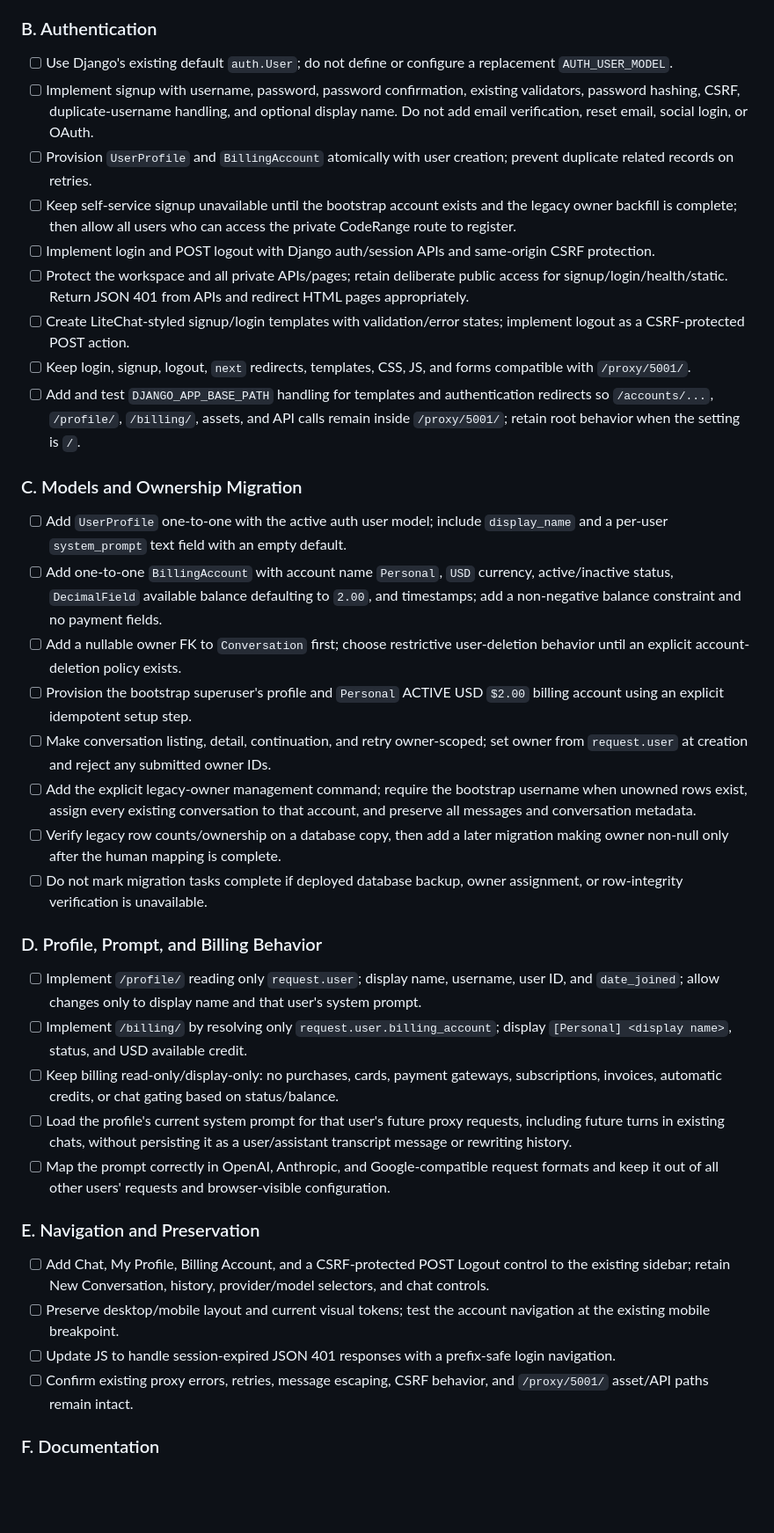
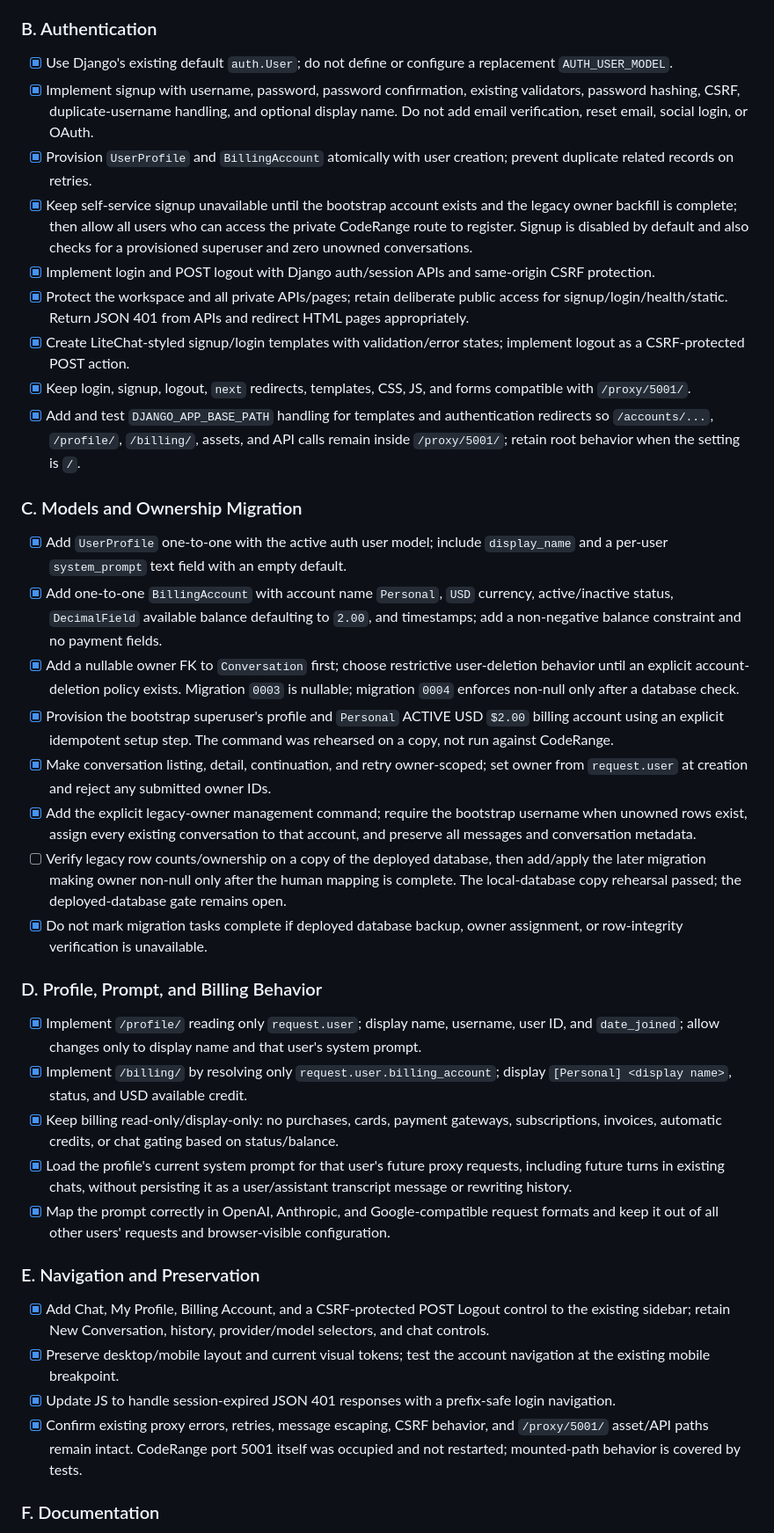
Before and after one commit to asst576/chitchat, a Markdown page: doc/plan/1790671882_accounts-profile-billing.md, the part around one of its changes. Shown at 88% size. GitHub-like rendering; blank space fills up the shorter version.

Commit message:
docs: record accounts profile billing execution progress

```diff
--- a/doc/plan/1790671882_accounts-profile-billing.md
+++ b/doc/plan/1790671882_accounts-profile-billing.md
@@ -122,41 +132,41 @@ The billing balance should have a non-negative database constraint and be stored
 
 ### B. Authentication
 
-- [ ] Use Django's existing default `auth.User`; do not define or configure a replacement `AUTH_USER_MODEL`.
-- [ ] Implement signup with username, password, password confirmation, existing validators, password hashing, CSRF, duplicate-username handling, and optional display name. Do not add email verification, reset email, social login, or OAuth.
-- [ ] Provision `UserProfile` and `BillingAccount` atomically with user creation; prevent duplicate related records on retries.
-- [ ] Keep self-service signup unavailable until the bootstrap account exists and the legacy owner backfill is complete; then allow all users who can access the private CodeRange route to register.
-- [ ] Implement login and POST logout with Django auth/session APIs and same-origin CSRF protection.
-- [ ] Protect the workspace and all private APIs/pages; retain deliberate public access for signup/login/health/static. Return JSON 401 from APIs and redirect HTML pages appropriately.
-- [ ] Create LiteChat-styled signup/login templates with validation/error states; implement logout as a CSRF-protected POST action.
-- [ ] Keep login, signup, logout, `next` redirects, templates, CSS, JS, and forms compatible with `/proxy/5001/`.
-- [ ] Add and test `DJANGO_APP_BASE_PATH` handling for templates and authentication redirects so `/accounts/...`, `/profile/`, `/billing/`, assets, and API calls remain inside `/proxy/5001/`; retain root behavior when the setting is `/`.
+- [x] Use Django's existing default `auth.User`; do not define or configure a replacement `AUTH_USER_MODEL`.
+- [x] Implement signup with username, password, password confirmation, existing validators, password hashing, CSRF, duplicate-username handling, and optional display name. Do not add email verification, reset email, social login, or OAuth.
+- [x] Provision `UserProfile` and `BillingAccount` atomically with user creation; prevent duplicate related records on retries.
+- [x] Keep self-service signup unavailable until the bootstrap account exists and the legacy owner backfill is complete; then allow all users who can access the private CodeRange route to register. Signup is disabled by default and also checks for a provisioned superuser and zero unowned conversations.
+- [x] Implement login and POST logout with Django auth/session APIs and same-origin CSRF protection.
+- [x] Protect the workspace and all private APIs/pages; retain deliberate public access for signup/login/health/static. Return JSON 401 from APIs and redirect HTML pages appropriately.
+- [x] Create LiteChat-styled signup/login templates with validation/error states; implement logout as a CSRF-protected POST action.
+- [x] Keep login, signup, logout, `next` redirects, templates, CSS, JS, and forms compatible with `/proxy/5001/`.
+- [x] Add and test `DJANGO_APP_BASE_PATH` handling for templates and authentication redirects so `/accounts/...`, `/profile/`, `/billing/`, assets, and API calls remain inside `/proxy/5001/`; retain root behavior when the setting is `/`.
 
 ### C. Models and Ownership Migration
 
-- [ ] Add `UserProfile` one-to-one with the active auth user model; include `display_name` and a per-user `system_prompt` text field with an empty default.
-- [ ] Add one-to-one `BillingAccount` with account name `Personal`, `USD` currency, active/inactive status, `DecimalField` available balance defaulting to `2.00`, and timestamps; add a non-negative balance constraint and no payment fields.
-- [ ] Add a nullable owner FK to `Conversation` first; choose restrictive user-deletion behavior until an explicit account-deletion policy exists.
-- [ ] Provision the bootstrap superuser's profile and `Personal` ACTIVE USD `$2.00` billing account using an explicit idempotent setup step.
-- [ ] Make conversation listing, detail, continuation, and retry owner-scoped; set owner from `request.user` at creation and reject any submitted owner IDs.
-- [ ] Add the explicit legacy-owner management command; require the bootstrap username when unowned rows exist, assign every existing conversation to that account, and preserve all messages and conversation metadata.
-- [ ] Verify legacy row counts/ownership on a database copy, then add a later migration making owner non-null only after the human mapping is complete.
-- [ ] Do not mark migration tasks complete if deployed database backup, owner assignment, or row-integrity verification is unavailable.
+- [x] Add `UserProfile` one-to-one with the active auth user model; include `display_name` and a per-user `system_prompt` text field with an empty default.
+- [x] Add one-to-one `BillingAccount` with account name `Personal`, `USD` currency, active/inactive status, `DecimalField` available balance defaulting to `2.00`, and timestamps; add a non-negative balance constraint and no payment fields.
+- [x] Add a nullable owner FK to `Conversation` first; choose restrictive user-deletion behavior until an explicit account-deletion policy exists. Migration `0003` is nullable; migration `0004` enforces non-null only after a database check.
+- [x] Provision the bootstrap superuser's profile and `Personal` ACTIVE USD `$2.00` billing account using an explicit idempotent setup step. The command was rehearsed on a copy, not run against CodeRange.
+- [x] Make conversation listing, detail, continuation, and retry owner-scoped; set owner from `request.user` at creation and reject any submitted owner IDs.
+- [x] Add the explicit legacy-owner management command; require the bootstrap username when unowned rows exist, assign every existing conversation to that account, and preserve all messages and conversation metadata.
+- [ ] Verify legacy row counts/ownership on a copy of the deployed database, then add/apply the later migration making owner non-null only after the human mapping is complete. The local-database copy rehearsal passed; the deployed-database gate remains open.
+- [x] Do not mark migration tasks complete if deployed database backup, owner assignment, or row-integrity verification is unavailable.
 
 ### D. Profile, Prompt, and Billing Behavior
 
-- [ ] Implement `/profile/` reading only `request.user`; display name, username, user ID, and `date_joined`; allow changes only to display name and that user's system prompt.
-- [ ] Implement `/billing/` by resolving only `request.user.billing_account`; display `[Personal] <display name>`, status, and USD available credit.
-- [ ] Keep billing read-only/display-only: no purchases, cards, payment gateways, subscriptions, invoices, automatic credits, or chat gating based on status/balance.
-- [ ] Load the profile's current system prompt for that user's future proxy requests, including future turns in existing chats, without persisting it as a user/assistant transcript message or rewriting history.
-- [ ] Map the prompt correctly in OpenAI, Anthropic, and Google-compatible request formats and keep it out of all other users' requests and browser-visible configuration.
+- [x] Implement `/profile/` reading only `request.user`; display name, username, user ID, and `date_joined`; allow changes only to display name and that user's system prompt.
+- [x] Implement `/billing/` by resolving only `request.user.billing_account`; display `[Personal] <display name>`, status, and USD available credit.
+- [x] Keep billing read-only/display-only: no purchases, cards, payment gateways, subscriptions, invoices, automatic credits, or chat gating based on status/balance.
+- [x] Load the profile's current system prompt for that user's future proxy requests, including future turns in existing chats, without persisting it as a user/assistant transcript message or rewriting history.
+- [x] Map the prompt correctly in OpenAI, Anthropic, and Google-compatible request formats and keep it out of all other users' requests and browser-visible configuration.
 
 ### E. Navigation and Preservation
 
-- [ ] Add Chat, My Profile, Billing Account, and a CSRF-protected POST Logout control to the existing sidebar; retain New Conversation, history, provider/model selectors, and chat controls.
-- [ ] Preserve desktop/mobile layout and current visual tokens; test the account navigation at the existing mobile breakpoint.
-- [ ] Update JS to handle session-expired JSON 401 responses with a prefix-safe login navigation.
-- [ ] Confirm existing proxy errors, retries, message escaping, CSRF behavior, and `/proxy/5001/` asset/API paths remain intact.
+- [x] Add Chat, My Profile, Billing Account, and a CSRF-protected POST Logout control to the existing sidebar; retain New Conversation, history, provider/model selectors, and chat controls.
+- [x] Preserve desktop/mobile layout and current visual tokens; test the account navigation at the existing mobile breakpoint.
+- [x] Update JS to handle session-expired JSON 401 responses with a prefix-safe login navigation.
+- [x] Confirm existing proxy errors, retries, message escaping, CSRF behavior, and `/proxy/5001/` asset/API paths remain intact. CodeRange port 5001 itself was occupied and not restarted; mounted-path behavior is covered by tests.
 
 ### F. Documentation
 
```
Also changed, not shown: other parts of doc/plan/1790671882_accounts-profile-billing.md (+12 -2 lines).
